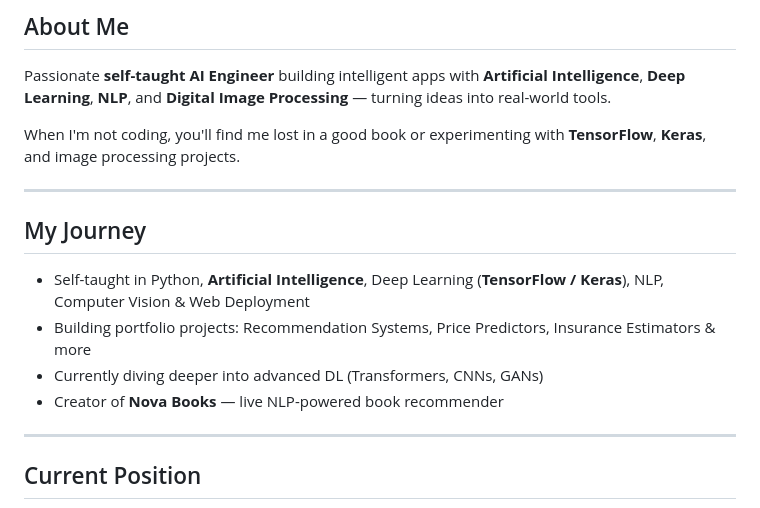
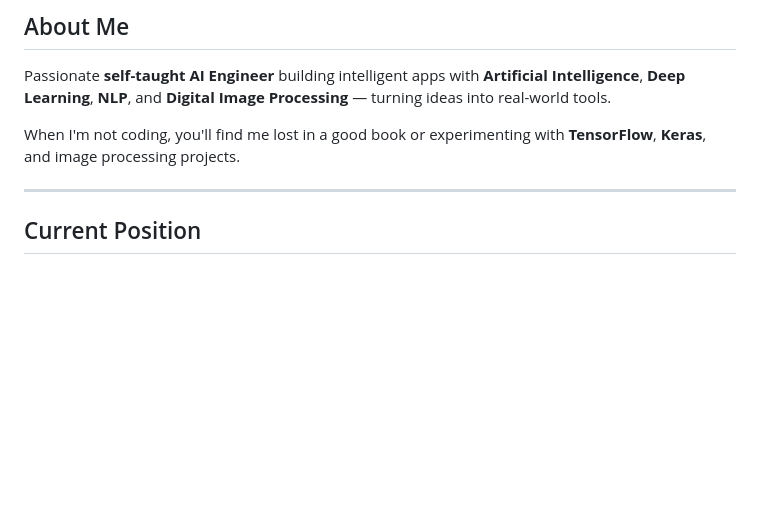
Before and after one commit to harisyar-ai/harisyar-ai, a Markdown page: README.md, the part around the change. Drawn GitHub-style; blank space fills up the shorter version.

Commit message:
Remove 'My Journey' section from README
Removed personal journey section from README.

```diff
--- a/README.md
+++ b/README.md
@@ -25,15 +25,6 @@
 Passionate **self-taught AI Engineer** building intelligent apps with **Artificial Intelligence**, **Deep Learning**, **NLP**, and **Digital Image Processing** — turning ideas into real-world tools.
 
 When I'm not coding, you'll find me lost in a good book or experimenting with **TensorFlow**, **Keras**, and image processing projects.
-
----
-
-## My Journey
-
-- Self-taught in Python, **Artificial Intelligence**, Deep Learning (**TensorFlow / Keras**), NLP, Computer Vision & Web Deployment
-- Building portfolio projects: Recommendation Systems, Price Predictors, Insurance Estimators & more
-- Currently diving deeper into advanced DL (Transformers, CNNs, GANs)
-- Creator of **Nova Books** — live NLP-powered book recommender
 
 ---
 
```
